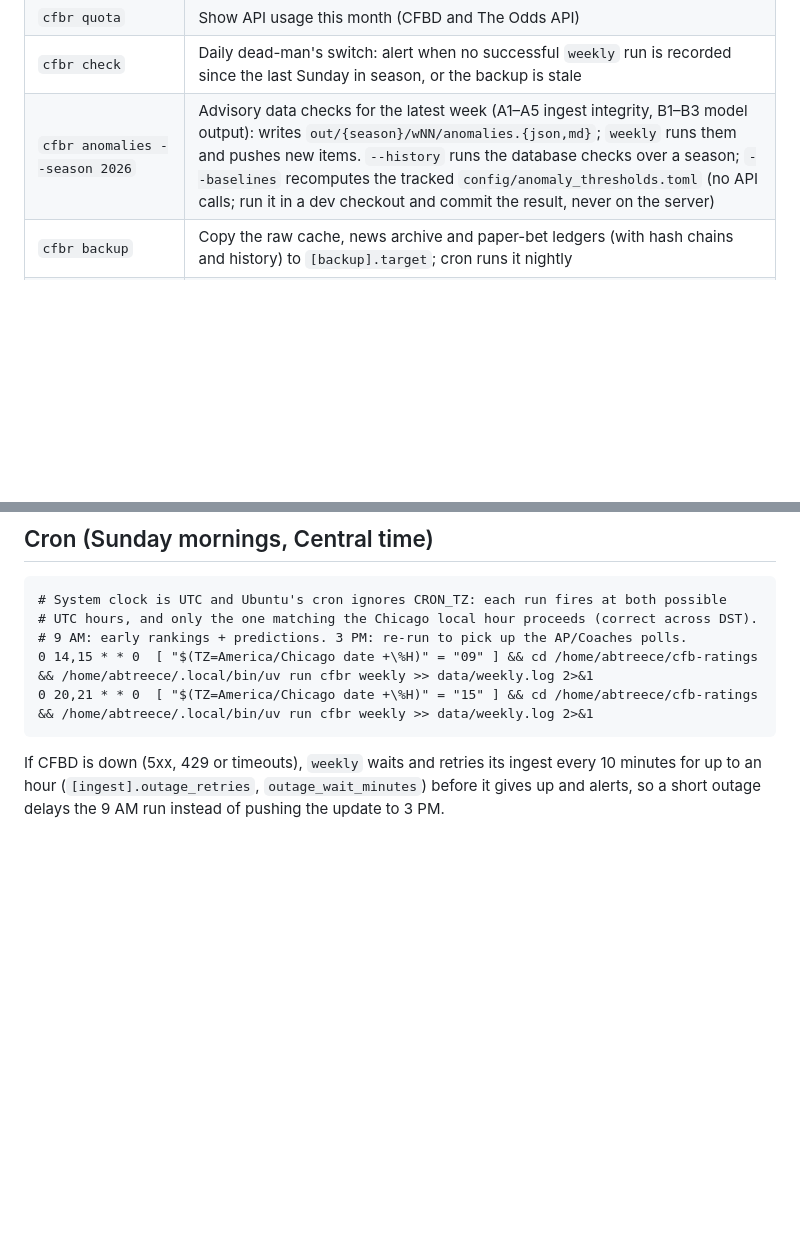
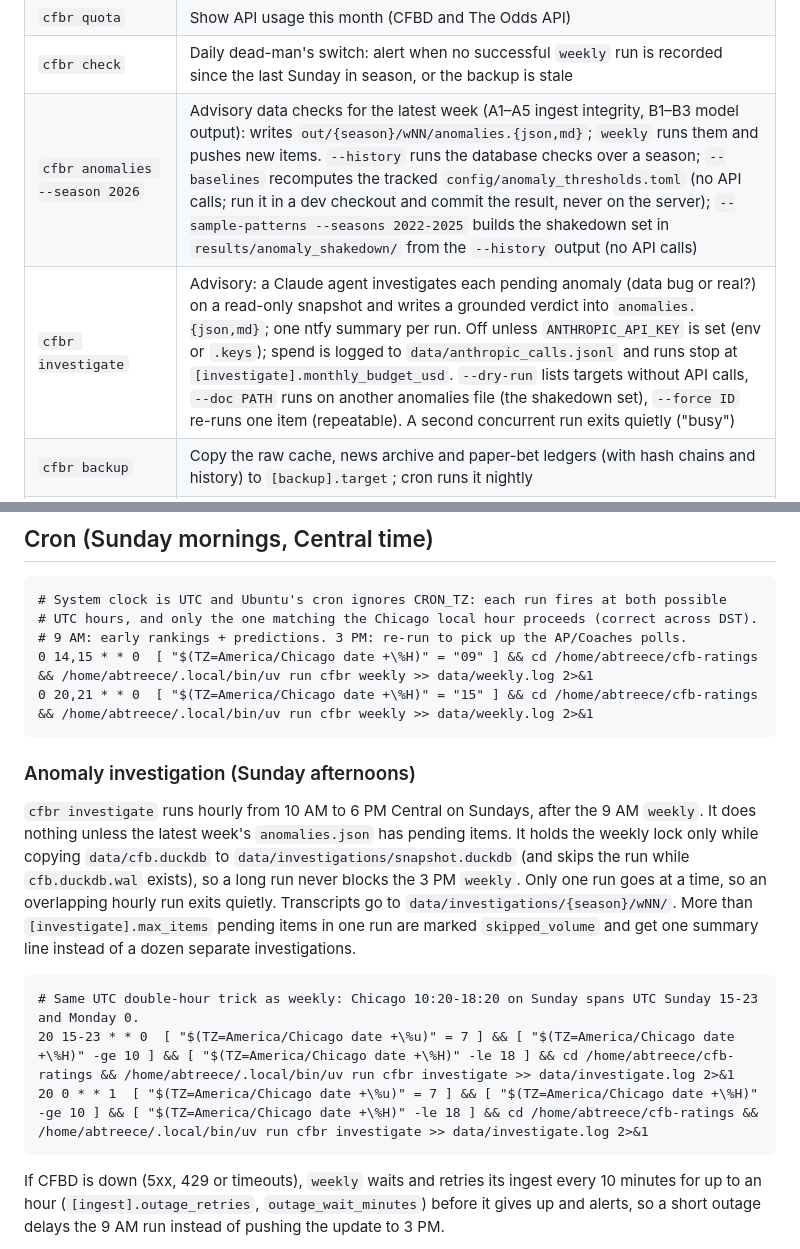
Before and after one commit to abtreece/cfbr, a Markdown page: README.md, 2 parts joined by grey strips. GitHub-like rendering; blank space fills up the shorter version.

Commit message:
docs: anomaly investigation agent in README, DECISIONS and CLAUDE.md

````diff
--- a/README.md
+++ b/README.md
@@ -37,7 +37,8 @@ Paper bets also use The Odds API for US sportsbook spreads with prices. Its key
 | `cfbr web serve` | Run the local web app on http://127.0.0.1:8000 |
 | `cfbr quota` | Show API usage this month (CFBD and The Odds API) |
 | `cfbr check` | Daily dead-man's switch: alert when no successful `weekly` run is recorded since the last Sunday in season, or the backup is stale |
-| `cfbr anomalies --season 2026` | Advisory data checks for the latest week (A1–A5 ingest integrity, B1–B3 model output): writes `out/{season}/wNN/anomalies.{json,md}`; `weekly` runs them and pushes new items. `--history` runs the database checks over a season; `--baselines` recomputes the tracked `config/anomaly_thresholds.toml` (no API calls; run it in a dev checkout and commit the result, never on the server) |
+| `cfbr anomalies --season 2026` | Advisory data checks for the latest week (A1–A5 ingest integrity, B1–B3 model output): writes `out/{season}/wNN/anomalies.{json,md}`; `weekly` runs them and pushes new items. `--history` runs the database checks over a season; `--baselines` recomputes the tracked `config/anomaly_thresholds.toml` (no API calls; run it in a dev checkout and commit the result, never on the server); `--sample-patterns --seasons 2022-2025` builds the shakedown set in `results/anomaly_shakedown/` from the `--history` output (no API calls) |
+| `cfbr investigate` | Advisory: a Claude agent investigates each pending anomaly (data bug or real?) on a read-only snapshot and writes a grounded verdict into `anomalies.{json,md}`; one ntfy summary per run. Off unless `ANTHROPIC_API_KEY` is set (env or `.keys`); spend is logged to `data/anthropic_calls.jsonl` and runs stop at `[investigate].monthly_budget_usd`. `--dry-run` lists targets without API calls, `--doc PATH` runs on another anomalies file (the shakedown set), `--force ID` re-runs one item (repeatable). A second concurrent run exits quietly ("busy") |
 | `cfbr backup` | Copy the raw cache, news archive and paper-bet ledgers (with hash chains and history) to `[backup].target`; cron runs it nightly |
 | `cfbr scores` | Fill in final scores on the site for games played since the last `weekly` (one CFBD call, only when a game should be over) and grade the open paper and real bets on them; ratings and new bets wait for Sunday. Cron runs it nightly |
 | `cfbr odds-snapshot` | Pull an Odds API snapshot when a game kicks off within 6 h (the closing lines for paper-bet CLV); cron runs it Tue–Mon, plus weekdays 3× with `--if-games-within 168` for fresher site lines |
@@ -111,6 +112,16 @@ On macOS, `tests/test_backup.py` needs GNU rsync (`brew install rsync`); the sys
 # 9 AM: early rankings + predictions. 3 PM: re-run to pick up the AP/Coaches polls.
 0 14,15 * * 0  [ "$(TZ=America/Chicago date +\%H)" = "09" ] && cd /home/abtreece/cfb-ratings && /home/abtreece/.local/bin/uv run cfbr weekly >> data/weekly.log 2>&1
 0 20,21 * * 0  [ "$(TZ=America/Chicago date +\%H)" = "15" ] && cd /home/abtreece/cfb-ratings && /home/abtreece/.local/bin/uv run cfbr weekly >> data/weekly.log 2>&1
+```
+
+### Anomaly investigation (Sunday afternoons)
+
+`cfbr investigate` runs hourly from 10 AM to 6 PM Central on Sundays, after the 9 AM `weekly`. It does nothing unless the latest week's `anomalies.json` has pending items. It holds the weekly lock only while copying `data/cfb.duckdb` to `data/investigations/snapshot.duckdb` (and skips the run while `cfb.duckdb.wal` exists), so a long run never blocks the 3 PM `weekly`. Only one run goes at a time, so an overlapping hourly run exits quietly. Transcripts go to `data/investigations/{season}/wNN/`. More than `[investigate].max_items` pending items in one run are marked `skipped_volume` and get one summary line instead of a dozen separate investigations.
+
+```cron
+# Same UTC double-hour trick as weekly: Chicago 10:20-18:20 on Sunday spans UTC Sunday 15-23 and Monday 0.
+20 15-23 * * 0  [ "$(TZ=America/Chicago date +\%u)" = 7 ] && [ "$(TZ=America/Chicago date +\%H)" -ge 10 ] && [ "$(TZ=America/Chicago date +\%H)" -le 18 ] && cd /home/abtreece/cfb-ratings && /home/abtreece/.local/bin/uv run cfbr investigate >> data/investigate.log 2>&1
+20 0 * * 1  [ "$(TZ=America/Chicago date +\%u)" = 7 ] && [ "$(TZ=America/Chicago date +\%H)" -ge 10 ] && [ "$(TZ=America/Chicago date +\%H)" -le 18 ] && cd /home/abtreece/cfb-ratings && /home/abtreece/.local/bin/uv run cfbr investigate >> data/investigate.log 2>&1
 ```
 
 If CFBD is down (5xx, 429 or timeouts), `weekly` waits and retries its ingest every 10 minutes for up to an hour (`[ingest].outage_retries`, `outage_wait_minutes`) before it gives up and alerts, so a short outage delays the 9 AM run instead of pushing the update to 3 PM.
````
Also changed, not shown: CLAUDE.md (+3 -1 lines), DECISIONS.md (+7 -0 lines).
